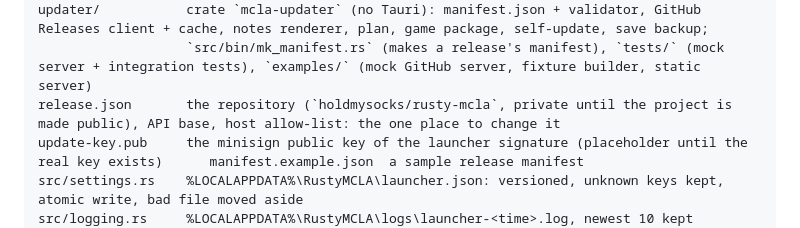
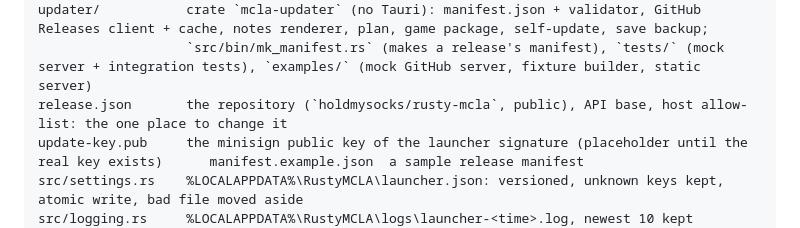
Before and after one commit to gabrielbskk/rusty-mcla, a Markdown page: launcher/README.md, the part around the change. Drawn GitHub-style.

Commit message:
launcher/README: the repository is public

```diff
--- a/launcher/README.md
+++ b/launcher/README.md
@@ -61,7 +61,7 @@ support/           crate `mcla-support` (no Tauri): `redact` (user / machine nam
 src/update.rs      Tauri commands of the update system (status poll, check, update now, game setup, release list, specific version, local package, open_url) over `mcla-updater`; the run state
 updater/           crate `mcla-updater` (no Tauri): manifest.json + validator, GitHub Releases client + cache, notes renderer, plan, game package, self-update, save backup;
                    `src/bin/mk_manifest.rs` (makes a release's manifest), `tests/` (mock server + integration tests), `examples/` (mock GitHub server, fixture builder, static server)
-release.json       the repository (`holdmysocks/rusty-mcla`, private until the project is made public), API base, host allow-list: the one place to change it
+release.json       the repository (`holdmysocks/rusty-mcla`, public), API base, host allow-list: the one place to change it
 update-key.pub     the minisign public key of the launcher signature (placeholder until the real key exists)      manifest.example.json  a sample release manifest
 src/settings.rs    %LOCALAPPDATA%\RustyMCLA\launcher.json: versioned, unknown keys kept, atomic write, bad file moved aside
 src/logging.rs     %LOCALAPPDATA%\RustyMCLA\logs\launcher-<time>.log, newest 10 kept
```
